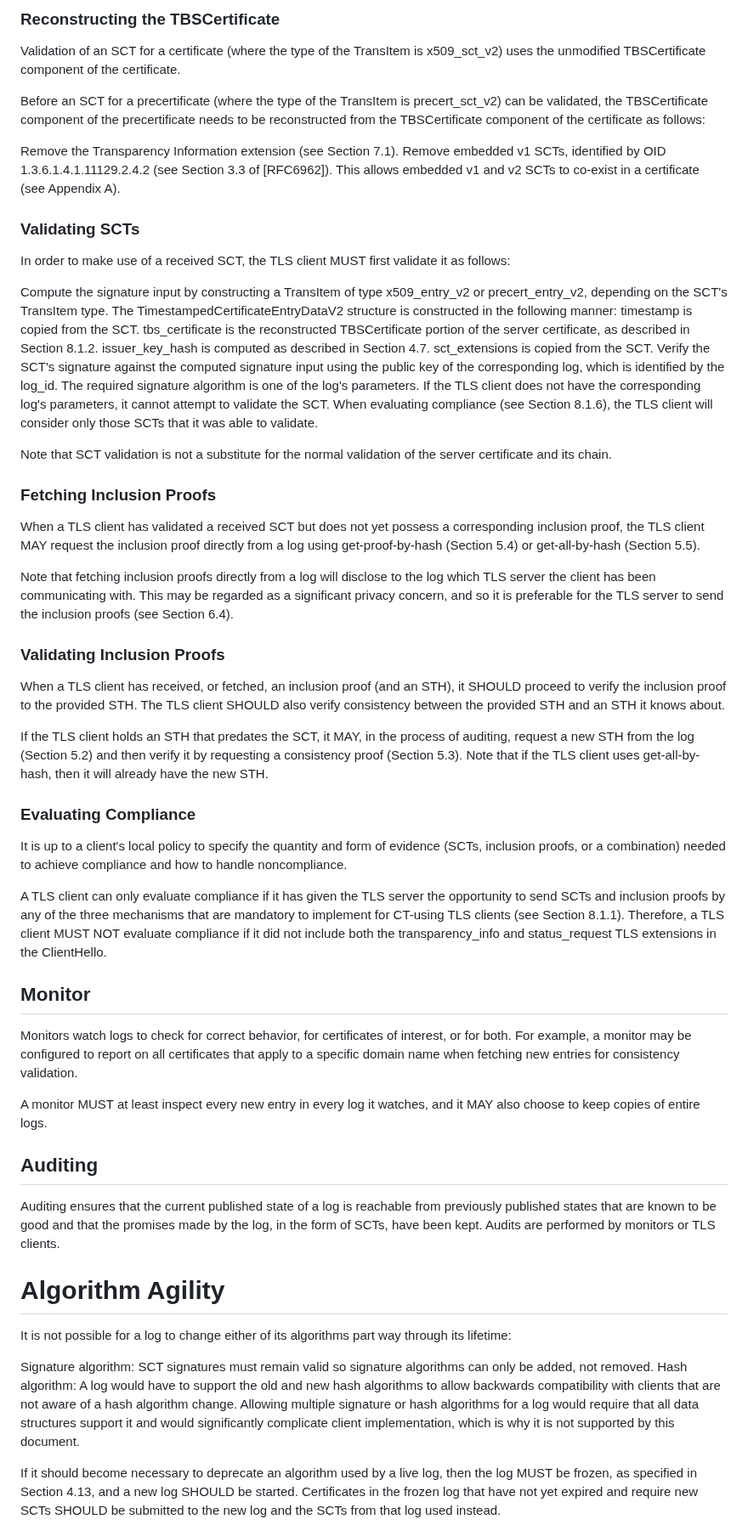
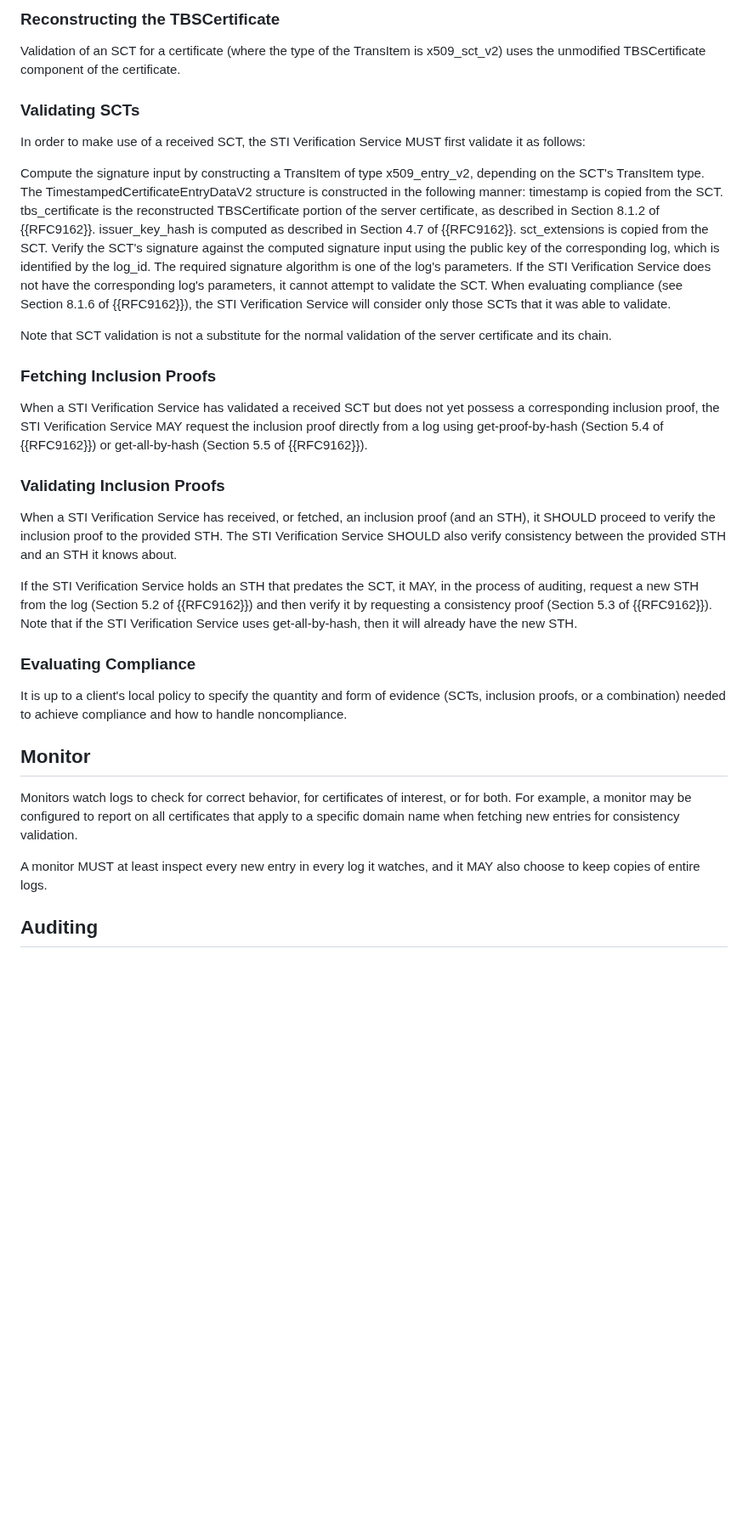
Before and after one commit to appliedbits/draft-wendt-stir-certificate-transparency, a Markdown page: draft-wendt-stir-certificate-transparency.md, the part around one of its changes. Shown at 85% size. Drawn GitHub-style; blank space fills up the shorter version.

```diff
--- a/draft-wendt-stir-certificate-transparency.md
+++ b/draft-wendt-stir-certificate-transparency.md
@@ -131,42 +112,33 @@ TLS clients receive SCTs and inclusion proofs alongside or in certificates. CT-u
 
 Validation of an SCT for a certificate (where the type of the TransItem is x509_sct_v2) uses the unmodified TBSCertificate component of the certificate.
 
-Before an SCT for a precertificate (where the type of the TransItem is precert_sct_v2) can be validated, the TBSCertificate component of the precertificate needs to be reconstructed from the TBSCertificate component of the certificate as follows:
-
-Remove the Transparency Information extension (see Section 7.1).
-Remove embedded v1 SCTs, identified by OID 1.3.6.1.4.1.11129.2.4.2 (see Section 3.3 of [RFC6962]). This allows embedded v1 and v2 SCTs to co-exist in a certificate (see Appendix A).
-
 ### Validating SCTs
 
-In order to make use of a received SCT, the TLS client MUST first validate it as follows:
+In order to make use of a received SCT, the STI Verification Service MUST first validate it as follows:
 
-Compute the signature input by constructing a TransItem of type x509_entry_v2 or precert_entry_v2, depending on the SCT's TransItem type. The TimestampedCertificateEntryDataV2 structure is constructed in the following manner:
+Compute the signature input by constructing a TransItem of type x509_entry_v2, depending on the SCT's TransItem type. The TimestampedCertificateEntryDataV2 structure is constructed in the following manner:
 timestamp is copied from the SCT.
-tbs_certificate is the reconstructed TBSCertificate portion of the server certificate, as described in Section 8.1.2.
-issuer_key_hash is computed as described in Section 4.7.
+tbs_certificate is the reconstructed TBSCertificate portion of the server certificate, as described in Section 8.1.2 of {{RFC9162}}.
+issuer_key_hash is computed as described in Section 4.7 of {{RFC9162}}.
 sct_extensions is copied from the SCT.
 Verify the SCT's signature against the computed signature input using the public key of the corresponding log, which is identified by the log_id. The required signature algorithm is one of the log's parameters.
-If the TLS client does not have the corresponding log's parameters, it cannot attempt to validate the SCT. When evaluating compliance (see Section 8.1.6), the TLS client will consider only those SCTs that it was able to validate.
+If the STI Verification Service does not have the corresponding log's parameters, it cannot attempt to validate the SCT. When evaluating compliance (see Section 8.1.6 of {{RFC9162}}), the STI Verification Service will consider only those SCTs that it was able to validate.
 
 Note that SCT validation is not a substitute for the normal validation of the server certificate and its chain.
 
 ### Fetching Inclusion Proofs
 
-When a TLS client has validated a received SCT but does not yet possess a corresponding inclusion proof, the TLS client MAY request the inclusion proof directly from a log using get-proof-by-hash (Section 5.4) or get-all-by-hash (Section 5.5).
-
-Note that fetching inclusion proofs directly from a log will disclose to the log which TLS server the client has been communicating with. This may be regarded as a significant privacy concern, and so it is preferable for the TLS server to send the inclusion proofs (see Section 6.4).
+When a STI Verification Service has validated a received SCT but does not yet possess a corresponding inclusion proof, the STI Verification Service MAY request the inclusion proof directly from a log using get-proof-by-hash (Section 5.4 of {{RFC9162}}) or get-all-by-hash (Section 5.5 of {{RFC9162}}).
 
 ### Validating Inclusion Proofs
 
-When a TLS client has received, or fetched, an inclusion proof (and an STH), it SHOULD proceed to verify the inclusion proof to the provided STH. The TLS client SHOULD also verify consistency between the provided STH and an STH it knows about.
+When a STI Verification Service has received, or fetched, an inclusion proof (and an STH), it SHOULD proceed to verify the inclusion proof to the provided STH. The STI Verification Service SHOULD also verify consistency between the provided STH and an STH it knows about.
 
-If the TLS client holds an STH that predates the SCT, it MAY, in the process of auditing, request a new STH from the log (Section 5.2) and then verify it by requesting a consistency proof (Section 5.3). Note that if the TLS client uses get-all-by-hash, then it will already have the new STH.
+If the STI Verification Service holds an STH that predates the SCT, it MAY, in the process of auditing, request a new STH from the log (Section 5.2 of {{RFC9162}}) and then verify it by requesting a consistency proof (Section 5.3 of {{RFC9162}}). Note that if the STI Verification Service uses get-all-by-hash, then it will already have the new STH.
 
 ### Evaluating Compliance
 
 It is up to a client's local policy to specify the quantity and form of evidence (SCTs, inclusion proofs, or a combination) needed to achieve compliance and how to handle noncompliance.
-
-A TLS client can only evaluate compliance if it has given the TLS server the opportunity to send SCTs and inclusion proofs by any of the three mechanisms that are mandatory to implement for CT-using TLS clients (see Section 8.1.1). Therefore, a TLS client MUST NOT evaluate compliance if it did not include both the transparency_info and status_request TLS extensions in the ClientHello.
 
 ## Monitor
 
@@ -176,18 +148,3 @@ A monitor MUST at least inspect every new entry in every log it watches, and it
 
 ## Auditing
 
-Auditing ensures that the current published state of a log is reachable from previously published states that are known to be good and that the promises made by the log, in the form of SCTs, have been kept. Audits are performed by monitors or TLS clients.
-
-# Algorithm Agility
-
-It is not possible for a log to change either of its algorithms part way through its lifetime:
-
-Signature algorithm:
-SCT signatures must remain valid so signature algorithms can only be added, not removed.
-Hash algorithm:
-A log would have to support the old and new hash algorithms to allow backwards compatibility with clients that are not aware of a hash algorithm change.
-Allowing multiple signature or hash algorithms for a log would require that all data structures support it and would significantly complicate client implementation, which is why it is not supported by this document.
-
-If it should become necessary to deprecate an algorithm used by a live log, then the log MUST be frozen, as specified in Section 4.13, and a new log SHOULD be started. Certificates in the frozen log that have not yet expired and require new SCTs SHOULD be submitted to the new log and the SCTs from that log used instead.
-
-
```
Also changed, not shown: other parts of draft-wendt-stir-certificate-transparency.md (+14 -46 lines).
